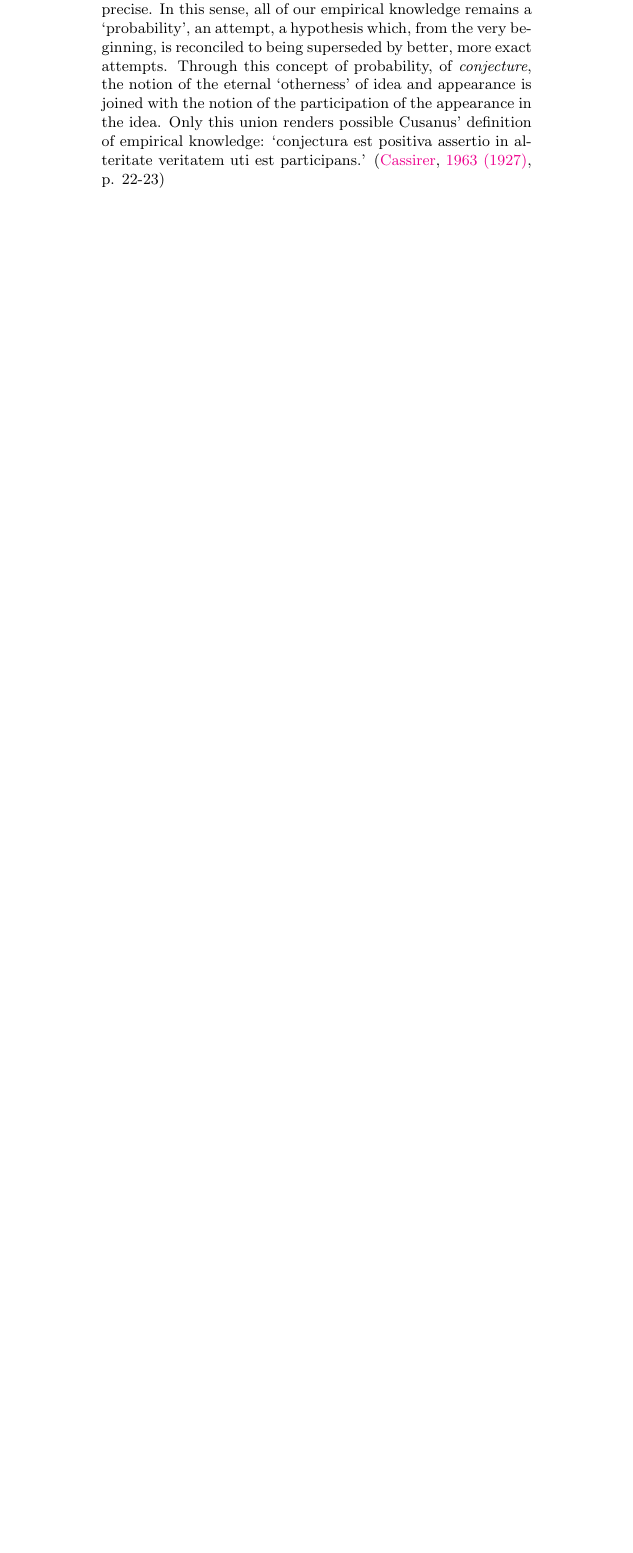
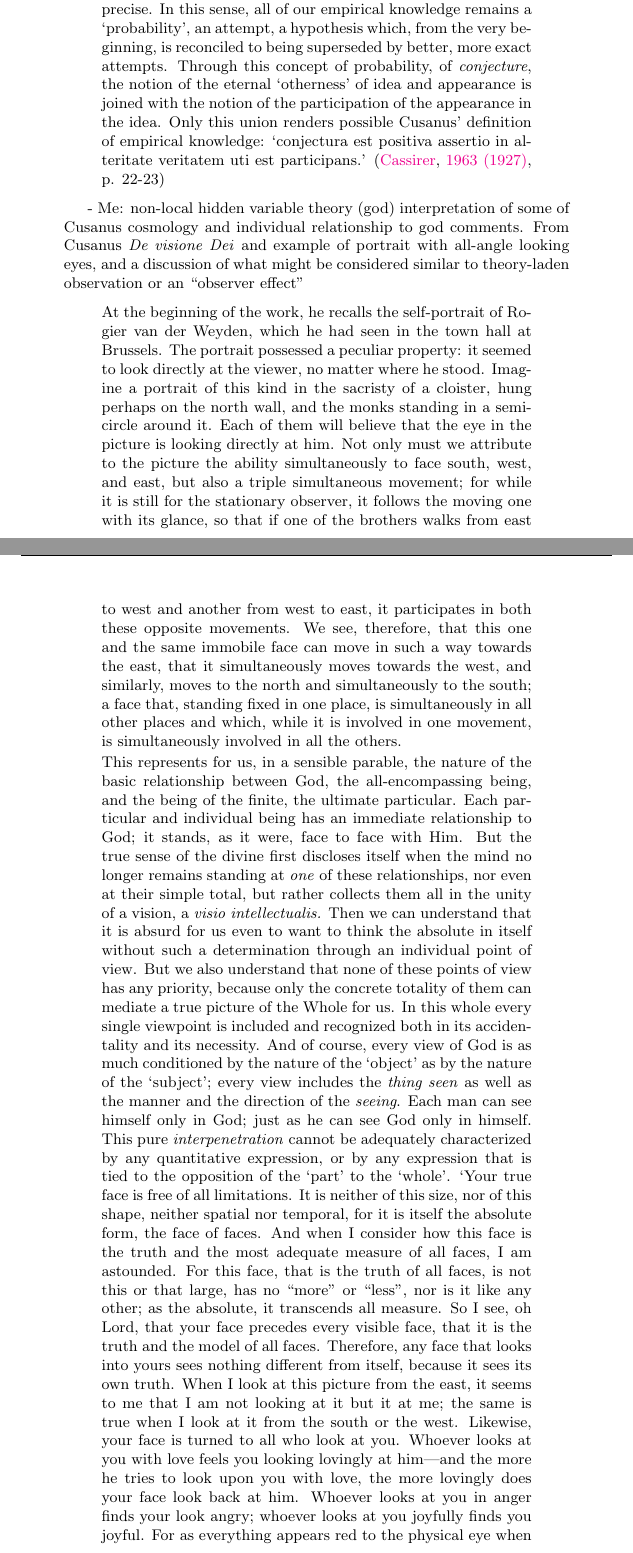
Before and after one commit to CameronBeebe/Structural_Idealism, a LaTeX document (main.tex): part of page 11 of 61 before the commit and two parts of pages 11 and 12 of 62 after it, the two joined at a grey line, cut so that both start at the same text, the shorter picture padded with empty space. Compiled offline with pdfLaTeX.

Commit message:
Cassirer/Cusanus section typed

```diff
--- a/main.tex
+++ b/main.tex
@@ -225,6 +225,18 @@ participation(!)
 \begin{quote}
     The division that separates the sensible from the intelligible, sense experience and logic from metaphysics, does not cut through the vital nerve of experience itself; indeed, precisely this division guarantees the validity of experience.  With the same decisiveness and acuteness that he applied to the idea of `separation', Cusanus now works out the idea of `participation'.  Far from excluding each other, separation and participation, [GREEK GOES HERE], can only be thought of \emph{through} and \emph{in relation} to each other.  In the definition of empirical knowledge, \emph{both} elements are necessarily posited and connected with each other.  For no empirical knowledge is possible that is not related to an ideal being and to an ideal being-thus.  But empirical knowledge does not simply contain the truth of the ideal, nor does it comprehend that truth as one of its constituent elements.  The character of empirical knowledge is, as we have seen, its limitless determinability; the character of the ideal is its delimitation, its necessary and unequivocal \emph{determinateness} which gives to determinability a definite form and direction.  Thus, everything conditioned and finite aims at the unconditioned, without ever being able to attain it.  That is the second basic thought in the \emph{docta ignorantia}.  In relation to theology, this concept affirms the idea of knowing ignorance; with relation to experience and empirical knowledge, it affirms the idea of ignorant \emph{knowledge}.  Experience contains genuine knowledge; but certainly this knowledge must recognize that, although it may go far, it can only reach a relative aim and end, never an absolute.  And it must further recognize that in this realm of the relative there can be no exactness, no \emph{praecisio}: rather, every pronouncement and every measurement, be it ever so precise, can and will be superseded by another, more precise.  In this sense, all of our empirical knowledge remains a `probability', an attempt, a hypothesis which, from the very beginning, is reconciled to being superseded by better, more exact attempts.  Through this concept of probability, of \emph{conjecture}, the notion of the eternal `otherness' of idea and appearance is joined with the notion of the participation of the appearance in the idea.  Only this union renders possible Cusanus' definition of empirical knowledge: `conjectura est positiva assertio in alteritate veritatem uti est participans.'  \citep[p. 22-23]{Cassirer1927}
 \end{quote}
+
+- Me: non-local hidden variable theory (god) interpretation of some of Cusanus cosmology and individual relationship to god comments. From Cusanus \emph{De visione Dei} and example of portrait with all-angle looking eyes, and a discussion of what might be considered similar to theory-laden observation or an ``observer effect''
+
+\begin{quote}
+    At the beginning of the work, he recalls the self-portrait of Rogier van der Weyden, which he had seen in the town hall at Brussels.  The portrait possessed a peculiar property: it seemed to look directly at the viewer, no matter where he stood.  Imagine a portrait of this kind in the sacristy of a cloister, hung perhaps on the north wall, and the monks standing in a semi-circle around it.  Each of them will believe that the eye in the picture is looking directly at him.  Not only must we attribute to the picture the ability simultaneously to face south, west, and east, but also a triple simultaneous movement; for while it is still for the stationary observer, it follows the moving one with its glance, so that if one of the brothers walks from east to west and another from west to east, it participates in both these opposite movements.  We see, therefore, that this one and the same immobile face can move in such a way towards the east, that it simultaneously moves towards the west, and similarly, moves to the north and simultaneously to the south; a face that, standing fixed in one place, is simultaneously in all other places and which, while it is involved in one movement, is simultaneously involved in all the others.
+
+    This represents for us, in a sensible parable, the nature of the basic relationship between God, the all-encompassing being, and the being of the finite, the ultimate particular.  Each particular and individual being has an immediate relationship to God; it stands, as it were, face to face with Him.  But the true sense of the divine first discloses itself when the mind no longer remains standing at \emph{one} of these relationships, nor even at their simple total, but rather collects them all in the unity of a vision, a \emph{visio intellectualis.}  Then we can understand that it is absurd for us even to want to think the absolute in itself without such a determination through an individual point of view.  But we also understand that none of these points of view has any priority, because only the concrete totality of them can mediate a true picture of the Whole for us.  In this whole every single viewpoint is included and recognized both in its accidentality and its necessity.  And of course, every view of God is as much conditioned by the nature of the `object' as by the nature of the `subject'; every view includes the \emph{thing seen} as well as the manner and the direction of the \emph{seeing}.  Each man can see himself only in God; just as he can see God only in himself.  This pure \emph{interpenetration} cannot be adequately characterized by any quantitative expression, or by any expression that is tied to the opposition of the `part' to the `whole'.  `Your true face is free of all limitations.  It is neither of this size, nor of this shape, neither spatial nor temporal, for it is itself the absolute form, the face of faces.  And when I consider how this face is the truth and the most adequate measure of all faces, I am astounded.  For this face, that is the truth of all faces, is not this or that large, has no ``more'' or ``less'', nor is it like any other; as the absolute, it transcends all measure.  So I see, oh Lord, that your face precedes every visible face, that it is the truth and the model of all faces.  Therefore, any face that looks into yours sees nothing different from itself, because it sees its own truth.  When I look at this picture from the east, it seems to me that I am not looking at it but it at me; the same is true when I look at it from the south or the west.  Likewise, your face is turned to all who look at you.  Whoever looks at you with love feels you looking lovingly at him---and the more he tries to look upon you with love, the more lovingly does your face look back at him.  Whoever looks at you in anger finds your look angry; whoever looks at you joyfully finds you joyful.  For as everything appears red to the physical eye when it looks through a red glass, so the spiritual eye, in its limitedness, sees you, the goal and object of the mind's observation, according to the nature of its own limitation.  Man is capable only of human judgement.  \dots If the lion attributed a face to you, he would attribute that of a lion, the ox that of an ox, and the eagle that of an eagle.  Ah, God, how wonderful is your face: the youth, if he would conceive of it, must imagine it as young, the man as male, the old man as old.  In all faces the face of faces appears, veiled, as in an enigma---but it cannot be seen uncovered unless it be when we go beyond all faces to that secret, dark silence, wherein nothing remains of the knowledge and the concept of face.'  [NOTE: TRANSLATED CASSIRER EARLY, THEN TRANSLATED CUSANUS]  \citep[p. 31-33]{Cassirer1927}
+\end{quote}
+
+We could say that each individual ``particle'' in a NLHVT has an immediate relationship to a motion from a tangent space (e.g. vibrating fluid bath example, driven from speaker ``outside'' of bath).  Non-local to the droplet, the speaker is imparting and participating in the sustaining energy and tension and other properties of the fluid which characterize the trajectories and correlations and behaviors of the individual (or many) droplets.
+
+
 
 \subsection{Ryckman}
 
```
